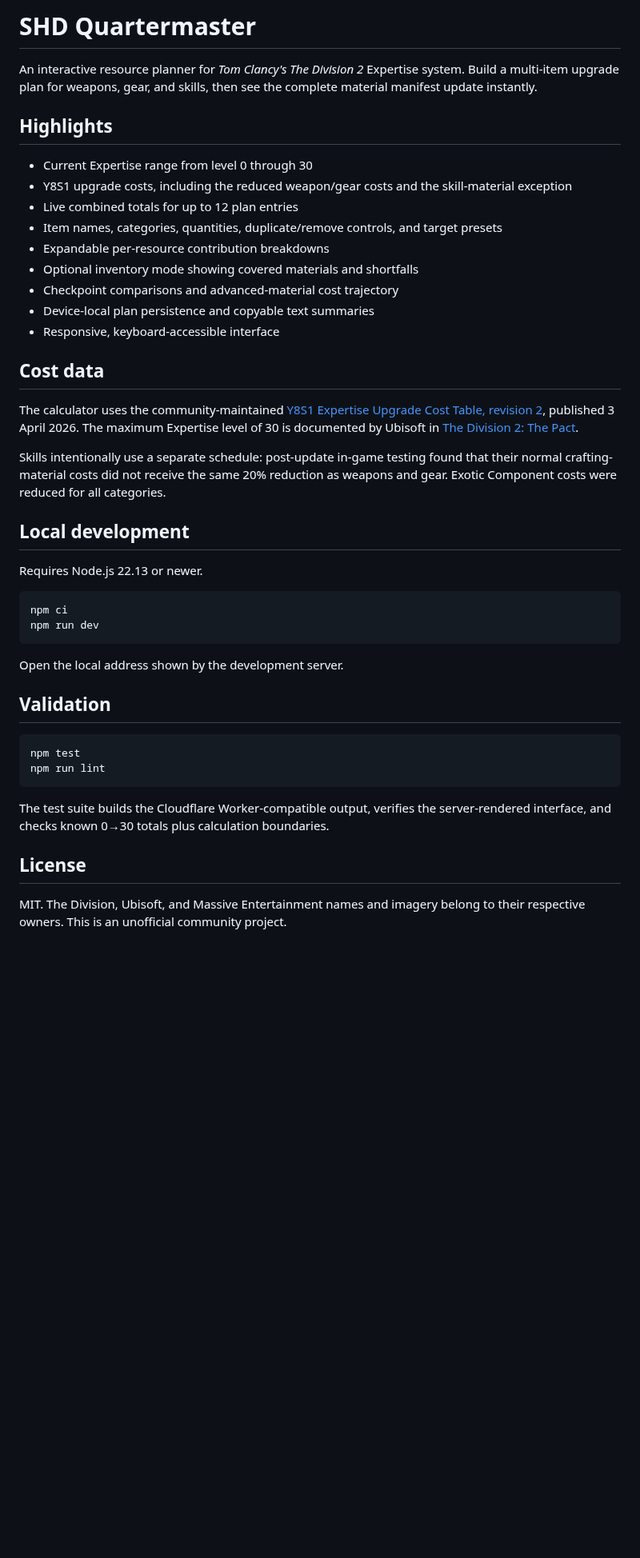
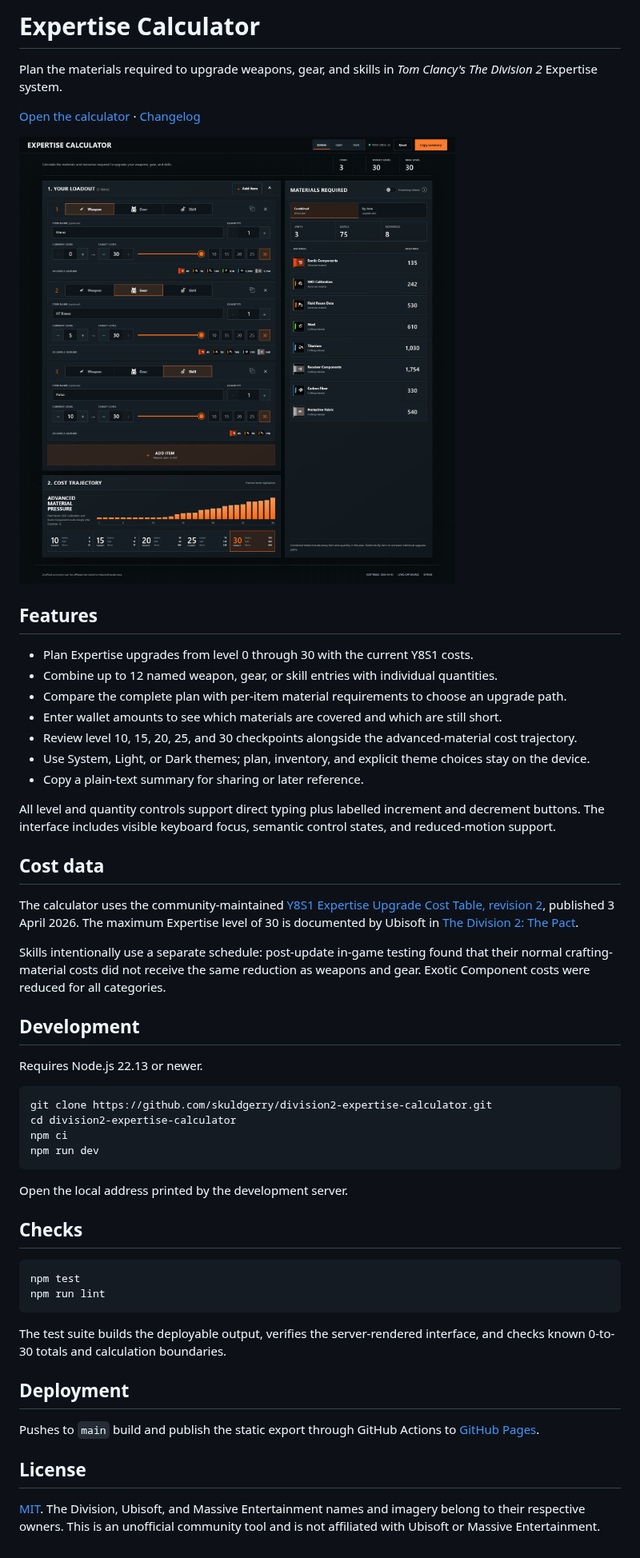
Before and after one commit to skuldgerry/division2-expertise-calculator, a Markdown page: README.md, the part around the change. Shown at 80% size. GitHub-like rendering; pictures changed too: docs/expertise-calculator.png (added); blank space fills up the shorter version.

Commit message:
Document and deploy modernized calculator

````diff
--- a/README.md
+++ b/README.md
@@ -1,45 +1,55 @@
-# SHD Quartermaster
+# Expertise Calculator
 
-An interactive resource planner for *Tom Clancy's The Division 2* Expertise system. Build a multi-item upgrade plan for weapons, gear, and skills, then see the complete material manifest update instantly.
+Plan the materials required to upgrade weapons, gear, and skills in *Tom Clancy's The Division 2* Expertise system.
 
-## Highlights
+[Open the calculator](https://skuldgerry.github.io/division2-expertise-calculator/) · [Changelog](CHANGELOG.md)
 
-- Current Expertise range from level 0 through 30
-- Y8S1 upgrade costs, including the reduced weapon/gear costs and the skill-material exception
-- Live combined totals for up to 12 plan entries
-- Item names, categories, quantities, duplicate/remove controls, and target presets
-- Expandable per-resource contribution breakdowns
-- Optional inventory mode showing covered materials and shortfalls
-- Checkpoint comparisons and advanced-material cost trajectory
-- Device-local plan persistence and copyable text summaries
-- Responsive, keyboard-accessible interface
+![Expertise Calculator showing a three-item upgrade plan and its complete material requirements](docs/expertise-calculator.png)
+
+## Features
+
+- Plan Expertise upgrades from level 0 through 30 with the current Y8S1 costs.
+- Combine up to 12 named weapon, gear, or skill entries with individual quantities.
+- Compare the complete plan with per-item material requirements to choose an upgrade path.
+- Enter wallet amounts to see which materials are covered and which are still short.
+- Review level 10, 15, 20, 25, and 30 checkpoints alongside the advanced-material cost trajectory.
+- Use System, Light, or Dark themes; plan, inventory, and explicit theme choices stay on the device.
+- Copy a plain-text summary for sharing or later reference.
+
+All level and quantity controls support direct typing plus labelled increment and decrement buttons. The interface includes visible keyboard focus, semantic control states, and reduced-motion support.
 
 ## Cost data
 
 The calculator uses the community-maintained [Y8S1 Expertise Upgrade Cost Table, revision 2](https://www.reddit.com/r/thedivision/comments/1sasd3y/expertise_upgrades_table_updated_to_y8s1/), published 3 April 2026. The maximum Expertise level of 30 is documented by Ubisoft in [The Division 2: The Pact](https://www.ubisoft.com/en-au/game/the-division/news-updates/3DFEM2OnnbfRsDrQWXsbbO/the-division-2-the-pact).
 
-Skills intentionally use a separate schedule: post-update in-game testing found that their normal crafting-material costs did not receive the same 20% reduction as weapons and gear. Exotic Component costs were reduced for all categories.
+Skills intentionally use a separate schedule: post-update in-game testing found that their normal crafting-material costs did not receive the same reduction as weapons and gear. Exotic Component costs were reduced for all categories.
 
-## Local development
+## Development
 
 Requires Node.js 22.13 or newer.
 
 ```bash
+git clone https://github.com/skuldgerry/division2-expertise-calculator.git
+cd division2-expertise-calculator
 npm ci
 npm run dev
 ```
 
-Open the local address shown by the development server.
+Open the local address printed by the development server.
 
-## Validation
+## Checks
 
 ```bash
 npm test
 npm run lint
 ```
 
-The test suite builds the Cloudflare Worker-compatible output, verifies the server-rendered interface, and checks known 0→30 totals plus calculation boundaries.
+The test suite builds the deployable output, verifies the server-rendered interface, and checks known 0-to-30 totals and calculation boundaries.
+
+## Deployment
+
+Pushes to `main` build and publish the static export through GitHub Actions to [GitHub Pages](https://skuldgerry.github.io/division2-expertise-calculator/).
 
 ## License
 
-MIT. The Division, Ubisoft, and Massive Entertainment names and imagery belong to their respective owners. This is an unofficial community project.
+[MIT](LICENSE). The Division, Ubisoft, and Massive Entertainment names and imagery belong to their respective owners. This is an unofficial community tool and is not affiliated with Ubisoft or Massive Entertainment.
````
Also changed, not shown: CHANGELOG.md (added, +31 -0 lines), 9 other files.
